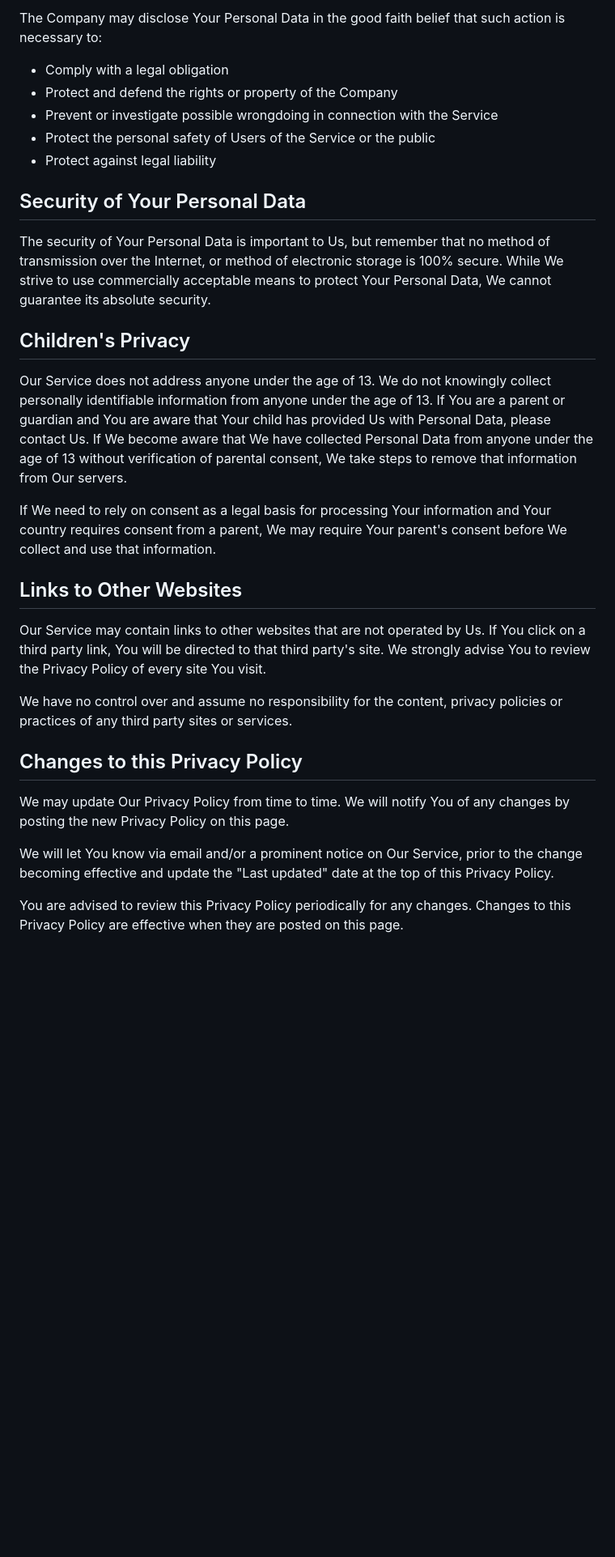
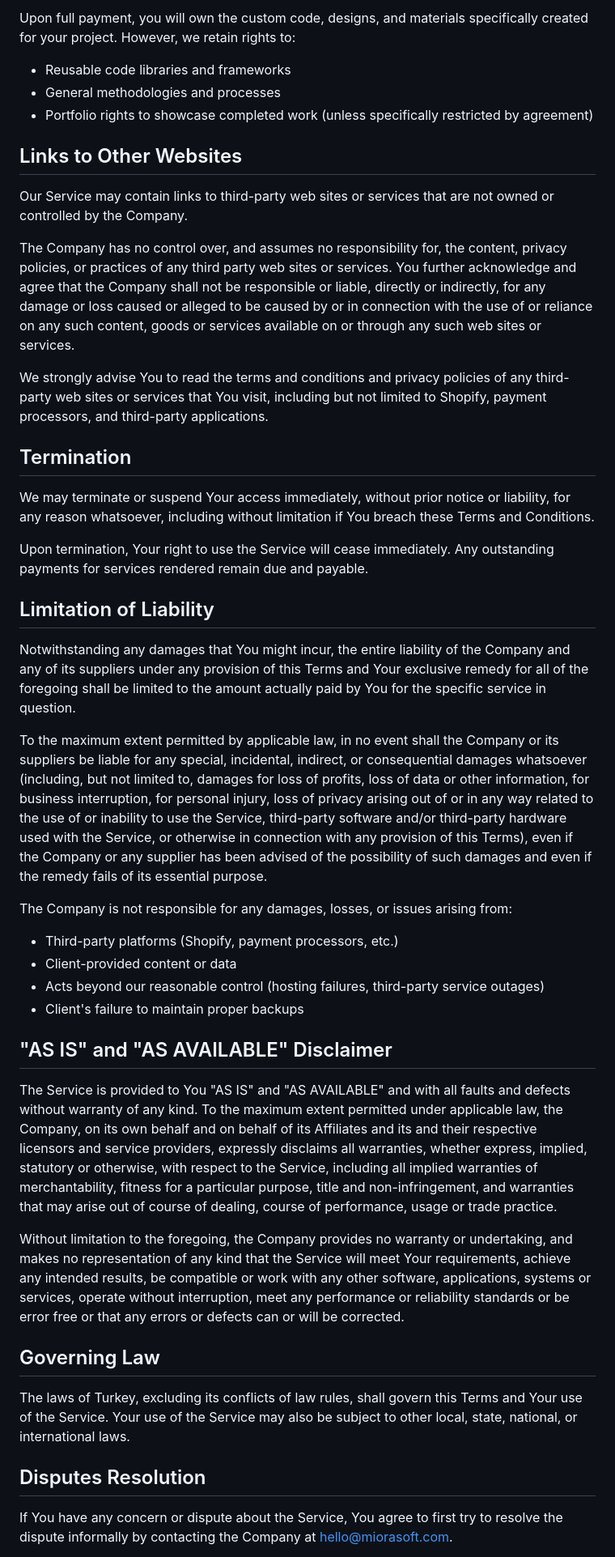
Before and after one commit to aligunesgit/miorasoft, a Markdown page: src/pages/privacy.md, the part around the change printed below. Shown: that part at 81% size. Rendered like a GitHub page; blank space fills up the shorter version.

Commit message:
chore: local updates

```diff
--- a/src/pages/privacy.md
+++ b/src/pages/privacy.md
@@ -149,31 +92,45 @@ Under certain circumstances, the Company may be required to disclose Your Person
-The Company may disclose Your Personal Data in the good faith belief that such action is necessary to:
-
-- Comply with a legal obligation
-- Protect and defend the rights or property of the Company
-- Prevent or investigate possible wrongdoing in connection with the Service
-- Protect the personal safety of Users of the Service or the public
-- Protect against legal liability
-
-## Security of Your Personal Data
-
-The security of Your Personal Data is important to Us, but remember that no method of transmission over the Internet, or method of electronic storage is 100% secure. While We strive to use commercially acceptable means to protect Your Personal Data, We cannot guarantee its absolute security.
-
-## Children's Privacy
-
-Our Service does not address anyone under the age of 13. We do not knowingly collect personally identifiable information from anyone under the age of 13. If You are a parent or guardian and You are aware that Your child has provided Us with Personal Data, please contact Us. If We become aware that We have collected Personal Data from anyone under the age of 13 without verification of parental consent, We take steps to remove that information from Our servers.
-
-If We need to rely on consent as a legal basis for processing Your information and Your country requires consent from a parent, We may require Your parent's consent before We collect and use that information.
+Upon full payment, you will own the custom code, designs, and materials specifically created for your project. However, we retain rights to:
+- Reusable code libraries and frameworks
+- General methodologies and processes
+- Portfolio rights to showcase completed work (unless specifically restricted by agreement)
 
 ## Links to Other Websites
 
-Our Service may contain links to other websites that are not operated by Us. If You click on a third party link, You will be directed to that third party's site. We strongly advise You to review the Privacy Policy of every site You visit.
+Our Service may contain links to third-party web sites or services that are not owned or controlled by the Company.
 
-We have no control over and assume no responsibility for the content, privacy policies or practices of any third party sites or services.
+The Company has no control over, and assumes no responsibility for, the content, privacy policies, or practices of any third party web sites or services. You further acknowledge and agree that the Company shall not be responsible or liable, directly or indirectly, for any damage or loss caused or alleged to be caused by or in connection with the use of or reliance on any such content, goods or services available on or through any such web sites or services.
 
-## Changes to this Privacy Policy
+We strongly advise You to read the terms and conditions and privacy policies of any third-party web sites or services that You visit, including but not limited to Shopify, payment processors, and third-party applications.
 
-We may update Our Privacy Policy from time to time. We will notify You of any changes by posting the new Privacy Policy on this page.
+## Termination
 
-We will let You know via email and/or a prominent notice on Our Service, prior to the change becoming effective and update the "Last updated" date at the top of this Privacy Policy.
+We may terminate or suspend Your access immediately, without prior notice or liability, for any reason whatsoever, including without limitation if You breach these Terms and Conditions.
 
-You are advised to review this Privacy Policy periodically for any changes. Changes to this Privacy Policy are effective when they are posted on this page.
+Upon termination, Your right to use the Service will cease immediately. Any outstanding payments for services rendered remain due and payable.
+
+## Limitation of Liability
+
+Notwithstanding any damages that You might incur, the entire liability of the Company and any of its suppliers under any provision of this Terms and Your exclusive remedy for all of the foregoing shall be limited to the amount actually paid by You for the specific service in question.
+
+To the maximum extent permitted by applicable law, in no event shall the Company or its suppliers be liable for any special, incidental, indirect, or consequential damages whatsoever (including, but not limited to, damages for loss of profits, loss of data or other information, for business interruption, for personal injury, loss of privacy arising out of or in any way related to the use of or inability to use the Service, third-party software and/or third-party hardware used with the Service, or otherwise in connection with any provision of this Terms), even if the Company or any supplier has been advised of the possibility of such damages and even if the remedy fails of its essential purpose.
+
+The Company is not responsible for any damages, losses, or issues arising from:
+- Third-party platforms (Shopify, payment processors, etc.)
+- Client-provided content or data
+- Acts beyond our reasonable control (hosting failures, third-party service outages)
+- Client's failure to maintain proper backups
+
+## "AS IS" and "AS AVAILABLE" Disclaimer
+
+The Service is provided to You "AS IS" and "AS AVAILABLE" and with all faults and defects without warranty of any kind. To the maximum extent permitted under applicable law, the Company, on its own behalf and on behalf of its Affiliates and its and their respective licensors and service providers, expressly disclaims all warranties, whether express, implied, statutory or otherwise, with respect to the Service, including all implied warranties of merchantability, fitness for a particular purpose, title and non-infringement, and warranties that may arise out of course of dealing, course of performance, usage or trade practice.
+
+Without limitation to the foregoing, the Company provides no warranty or undertaking, and makes no representation of any kind that the Service will meet Your requirements, achieve any intended results, be compatible or work with any other software, applications, systems or services, operate without interruption, meet any performance or reliability standards or be error free or that any errors or defects can or will be corrected.
+
+## Governing Law
+
+The laws of Turkey, excluding its conflicts of law rules, shall govern this Terms and Your use of the Service. Your use of the Service may also be subject to other local, state, national, or international laws.
+
+## Disputes Resolution
+
+If You have any concern or dispute about the Service, You agree to first try to resolve the dispute informally by contacting the Company at hello@miorasoft.com.
+
```
Also changed, not shown: other parts of src/pages/privacy.md (+91 -111 lines), src/pages/terms.md (+79 -20 lines).
